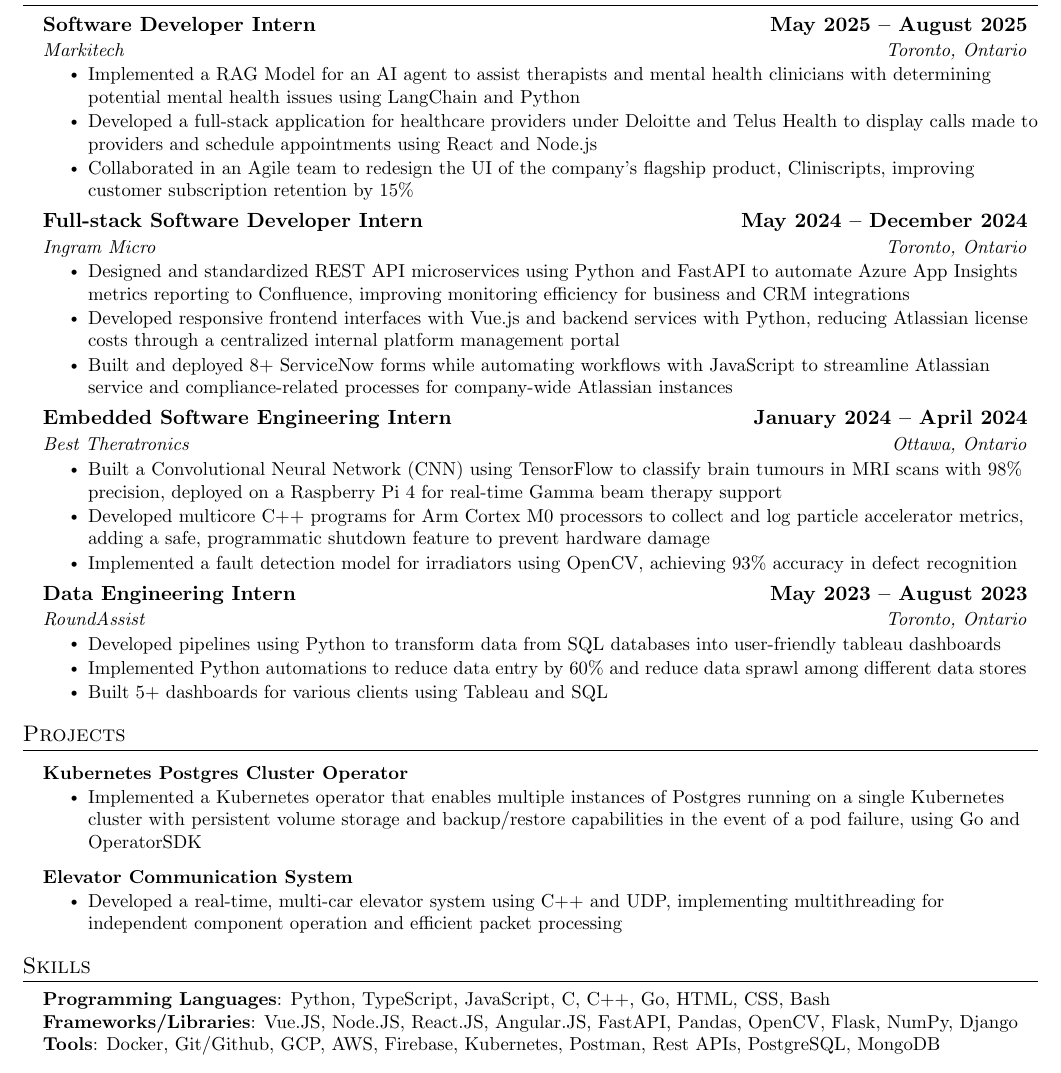
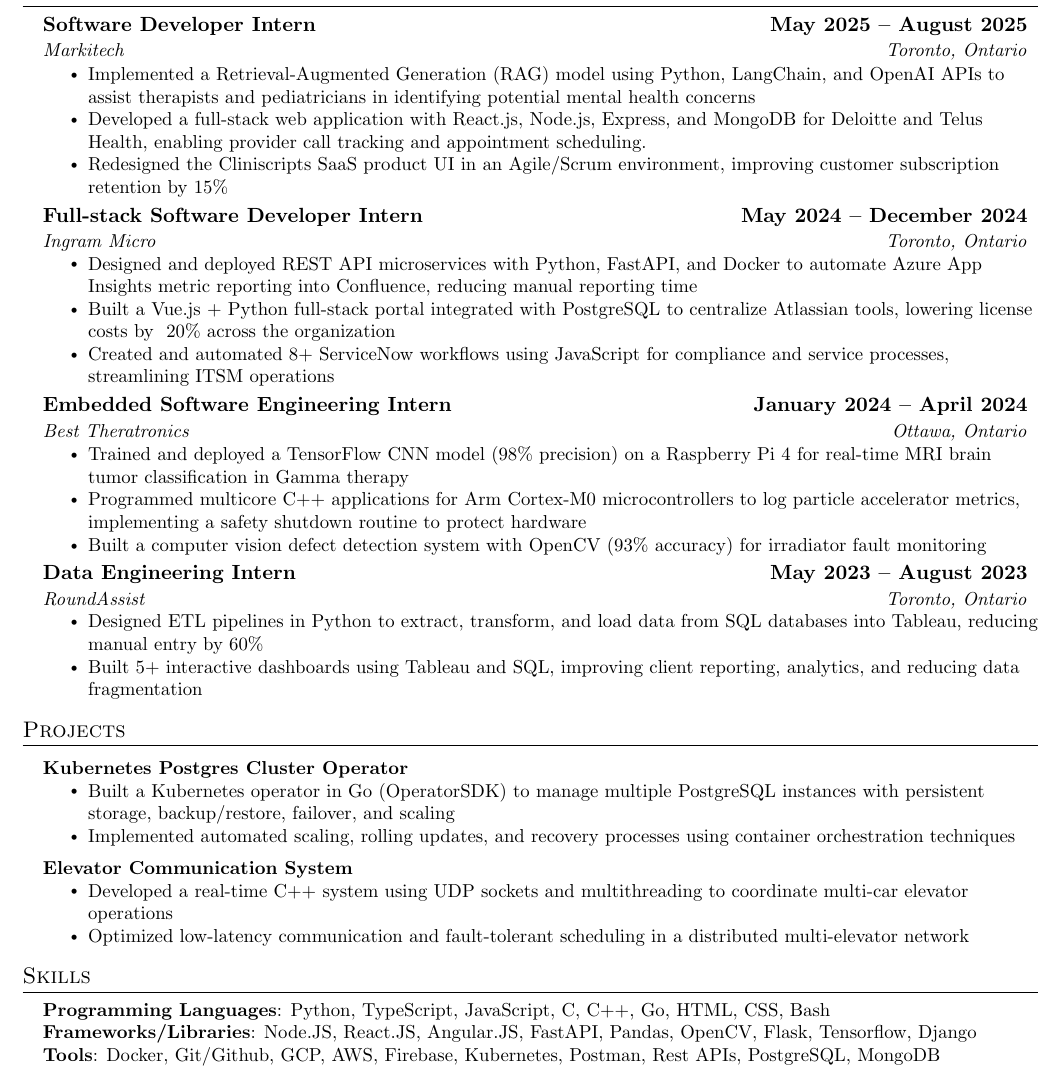
Before and after one commit to varrahan/resume, a LaTeX document (main.tex): part of the page, cut so that both start at the same text. Compiled offline with pdfLaTeX.

Commit message:
Update main.tex

```diff
--- a/main.tex
+++ b/main.tex
@@ -124,36 +124,35 @@
       {Software Developer Intern}{\textbf{May 2025 -- August 2025}}
       {Markitech}{Toronto, Ontario}
       \resumeItemListStart
-        \resumeItem{Implemented a RAG Model for an AI agent to assist therapists and mental health clinicians with determining potential mental health issues using LangChain and Python}
-        \resumeItem{Developed a full-stack application for healthcare providers under Deloitte and Telus Health to display calls made to providers and schedule appointments using React and Node.js}
-        \resumeItem{Collaborated in an Agile team to redesign the UI of the company's flagship product, Cliniscripts, improving customer subscription retention by 15\%}
+        \resumeItem{Implemented a Retrieval-Augmented Generation (RAG) model using Python, LangChain, and OpenAI APIs to assist therapists and pediatricians in identifying potential mental health concerns}
+        \resumeItem{Developed a full-stack web application with React.js, Node.js, Express, and MongoDB for Deloitte and Telus Health, enabling provider call tracking and appointment scheduling.}
+        \resumeItem{Redesigned the Cliniscripts SaaS product UI in an Agile/Scrum environment, improving customer subscription retention by 15\%}
       \resumeItemListEnd
 
     \resumeSubheading
       {Full-stack Software Developer Intern}{\textbf{May 2024 -- December 2024}}
       {Ingram Micro}{Toronto, Ontario}
       \resumeItemListStart
-        \resumeItem{Designed and standardized REST API microservices using Python and FastAPI to automate Azure App Insights metrics reporting to Confluence, improving monitoring efficiency for business and CRM integrations}
-        \resumeItem{Developed responsive frontend interfaces with Vue.js and backend services with Python, reducing Atlassian license costs through a centralized internal platform management portal}
-        \resumeItem{Built and deployed 8+ ServiceNow forms while automating workflows with JavaScript to streamline Atlassian service and compliance-related processes for company-wide Atlassian instances}
+        \resumeItem{Designed and deployed REST API microservices with Python, FastAPI, and Docker to automate Azure App Insights metric reporting into Confluence, reducing manual reporting time}
+        \resumeItem{Built a Vue.js + Python full-stack portal integrated with PostgreSQL to centralize Atlassian tools, lowering license costs by ~20\% across the organization}
+        \resumeItem{Created and automated 8+ ServiceNow workflows using JavaScript for compliance and service processes, streamlining ITSM operations}
       \resumeItemListEnd
 
     \resumeSubheading
       {Embedded Software Engineering Intern}{\textbf{January 2024 -- April 2024}}
       {Best Theratronics}{Ottawa, Ontario}
       \resumeItemListStart
-        \resumeItem{Built a Convolutional Neural Network (CNN) using TensorFlow to classify brain tumours in MRI scans with 98\% precision, deployed on a Raspberry Pi 4 for real-time Gamma beam therapy support}
-        \resumeItem{Developed multicore C++ programs for Arm Cortex M0 processors to collect and log particle accelerator metrics, adding a safe, programmatic shutdown feature to prevent hardware damage}
-        \resumeItem{Implemented a fault detection model for irradiators using OpenCV, achieving 93\% accuracy in defect recognition}
+        \resumeItem{Trained and deployed a TensorFlow CNN model (98\% precision) on a Raspberry Pi 4 for real-time MRI brain tumor classification in Gamma therapy}
+        \resumeItem{Programmed multicore C++ applications for Arm Cortex-M0 microcontrollers to log particle accelerator metrics, implementing a safety shutdown routine to protect hardware}
+        \resumeItem{Built a computer vision defect detection system with OpenCV (93\% accuracy) for irradiator fault monitoring}
       \resumeItemListEnd
 
       \resumeSubheading
       {Data Engineering Intern}{\textbf{May 2023 -- August 2023}}
       {RoundAssist}{Toronto, Ontario}
       \resumeItemListStart
-        \resumeItem{Developed pipelines using Python to transform data from SQL databases into user-friendly tableau dashboards}
-        \resumeItem{Implemented Python automations to reduce data entry by 60\% and reduce data sprawl among different data stores}
-        \resumeItem{Built 5+ dashboards for various clients using Tableau and SQL}
+        \resumeItem{Designed ETL pipelines in Python to extract, transform, and load data from SQL databases into Tableau, reducing manual entry by 60\%}
+        \resumeItem{Built 5+ interactive dashboards using Tableau and SQL, improving client reporting, analytics, and reducing data fragmentation}
       \resumeItemListEnd
 
   \resumeSubHeadingListEnd
@@ -165,12 +164,14 @@
       \resumeProjectHeading
           {\textbf{Kubernetes Postgres Cluster Operator}}{}
           \resumeItemListStart
-            \resumeItem{Implemented a Kubernetes operator that enables multiple instances of Postgres running on a single Kubernetes cluster with persistent volume storage and backup/restore capabilities in the event of a pod failure, using Go and OperatorSDK}
+            \resumeItem{Built a Kubernetes operator in Go (OperatorSDK) to manage multiple PostgreSQL instances with persistent storage, backup/restore, failover, and scaling}
+            \resumeItem{Implemented automated scaling, rolling updates, and recovery processes using  container orchestration techniques}
           \resumeItemListEnd
       \resumeProjectHeading
           {\textbf{Elevator Communication System}}{}
           \resumeItemListStart
-            \resumeItem{Developed a real-time, multi-car elevator system using C++ and UDP, implementing multithreading for independent component operation and efficient packet processing}
+            \resumeItem{Developed a real-time C++ system using UDP sockets and multithreading to coordinate multi-car elevator operations}
+            \resumeItem{Optimized low-latency communication and fault-tolerant scheduling in a distributed multi-elevator network}
           \resumeItemListEnd
     \resumeSubHeadingListEnd
 
@@ -180,7 +181,7 @@
  \begin{itemize}[leftmargin=0.15in, label={}]
     \small{\item{
      \textbf{Programming Languages}{: Python, TypeScript, JavaScript, C, C++, Go, HTML, CSS, Bash} \\
-     \textbf{Frameworks/Libraries}{: Vue.JS, Node.JS, React.JS, Angular.JS, FastAPI, Pandas, OpenCV, Flask, NumPy, Django} \\
+     \textbf{Frameworks/Libraries}{: Node.JS, React.JS, Angular.JS, FastAPI, Pandas, OpenCV, Flask, Tensorflow, Django} \\
      \textbf{Tools}{: Docker, Git/Github, GCP, AWS, Firebase, Kubernetes, Postman, Rest APIs, PostgreSQL, MongoDB}
     }}
  \end{itemize}
```
